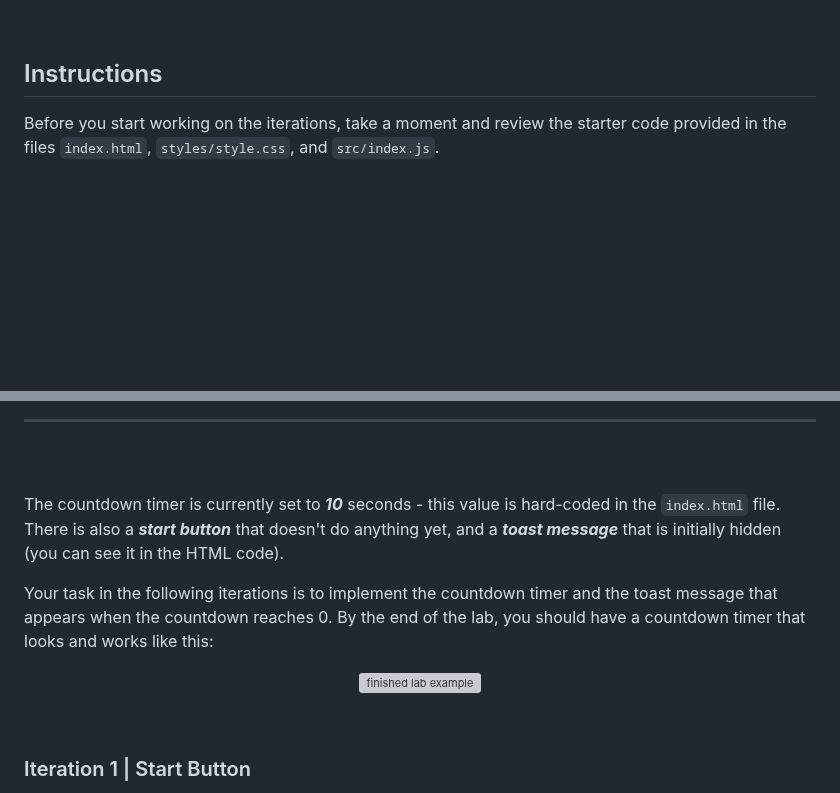
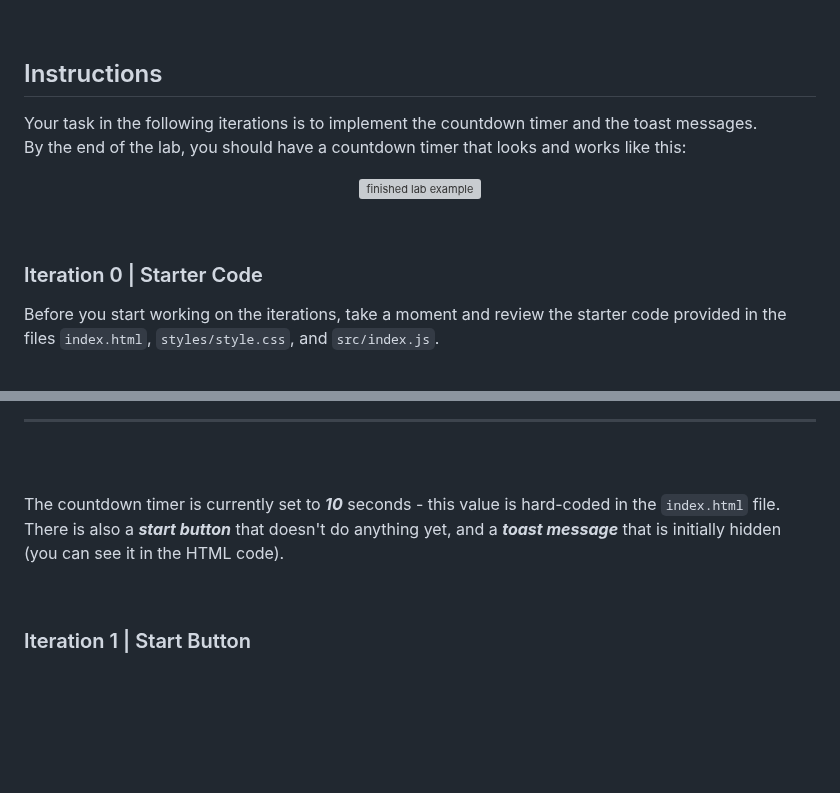
Before and after one commit to ironhack-labs/lab-js-countdown, a Markdown page: README.md, 2 parts joined by grey strips. Rendered like a GitHub page; folded sections open; blank space fills up the shorter version; grey boxes are pictures that could not be loaded.

```diff
--- a/README.md
+++ b/README.md
@@ -63,6 +63,17 @@ git push origin master
 
 ## Instructions
 
+Your task in the following iterations is to implement the countdown timer and the toast messages.<br>
+By the end of the lab, you should have a countdown timer that looks and works like this:
+
+<p align="center">
+  <img src="https://education-team-2020.s3.eu-west-1.amazonaws.com/web-dev/labs/lab-js-countdown/04-lab-js-countdown-iteration-5.gif" width="600" alt="finished lab example">
+</p>
+
+<br>
+
+### Iteration 0 | Starter Code
+
 Before you start working on the iterations, take a moment and review the starter code provided in the files `index.html`, `styles/style.css`, and `src/index.js`.
 
 <br>
@@ -91,15 +102,7 @@ Next, open the `index.html` file in your browser using the Live Server extension
 
 <br>
 
-The countdown timer is currently set to ***10*** seconds - this value is hard-coded in the `index.html` file. There is also a ***start button*** that doesn't do anything yet, and a ***toast message*** that is initially hidden (you can see it in the HTML code).
-
-
-
-Your task in the following iterations is to implement the countdown timer and the toast message that appears when the countdown reaches 0. By the end of the lab, you should have a countdown timer that looks and works like this:
-
-<p align="center">
-  <img src="https://education-team-2020.s3.eu-west-1.amazonaws.com/web-dev/labs/lab-js-countdown/04-lab-js-countdown-iteration-5.gif" width="600" alt="finished lab example">
-</p>
+The countdown timer is currently set to ***10*** seconds - this value is hard-coded in the `index.html` file.<br>There is also a ***start button*** that doesn't do anything yet, and a ***toast message*** that is initially hidden (you can see it in the HTML code).
 
 
 <br>
```
Also changed, not shown: other parts of README.md (+25 -24 lines).
